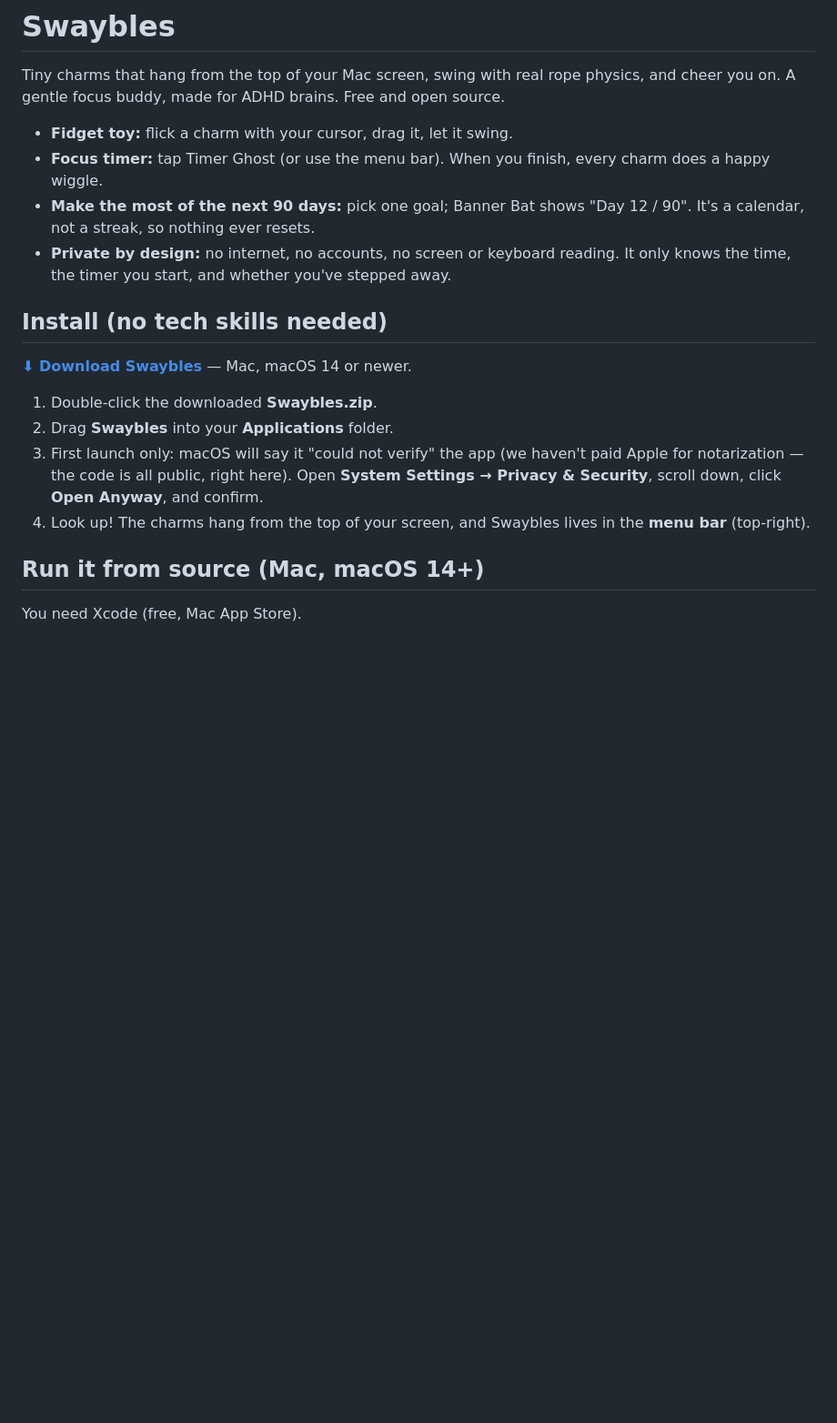
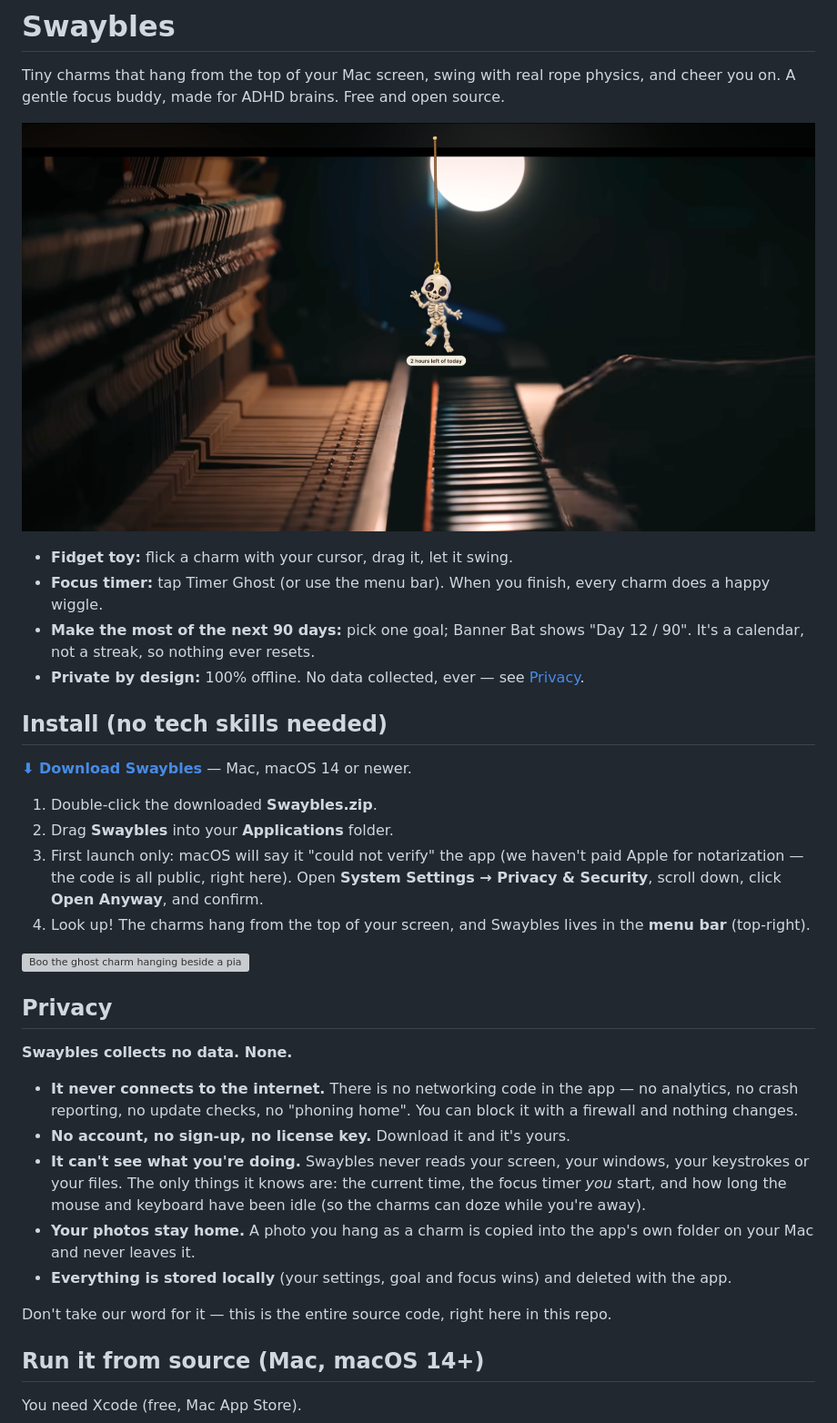
Before and after one commit to logrelu/swaybles, a Markdown page: README.md, the part around the change. Shown at 91% size. GitHub-like rendering; pictures changed too: docs/img/skeleton-moon.png (added); blank space fills up the shorter version; grey boxes are pictures that could not be loaded.

Commit message:
README: screenshots, explicit privacy section
No data collected, fully offline, spelled out plainly — plus the two
first screenshots of charms hanging over videos.

Co-Authored-By: Claude Fable 5 <noreply@anthropic.com>

```diff
--- a/README.md
+++ b/README.md
@@ -3,12 +3,13 @@
 Tiny charms that hang from the top of your Mac screen, swing with real rope physics, and cheer you on.
 A gentle focus buddy, made for ADHD brains. Free and open source.
 
+![A skeleton charm swinging over a moonlit piano video, with a tag reading "2 hours left of today"](docs/img/skeleton-moon.png)
+
 - **Fidget toy:** flick a charm with your cursor, drag it, let it swing.
 - **Focus timer:** tap Timer Ghost (or use the menu bar). When you finish, every charm does a happy wiggle.
 - **Make the most of the next 90 days:** pick one goal; Banner Bat shows "Day 12 / 90". It's a calendar, not a
   streak, so nothing ever resets.
-- **Private by design:** no internet, no accounts, no screen or keyboard reading. It only knows the time, the timer
-  you start, and whether you've stepped away.
+- **Private by design:** 100% offline. No data collected, ever — see [Privacy](#privacy).
 
 ## Install (no tech skills needed)
 
@@ -20,6 +21,24 @@ A gentle focus buddy, made for ADHD brains. Free and open source.
    code is all public, right here). Open **System Settings → Privacy & Security**, scroll down, click
    **Open Anyway**, and confirm.
 4. Look up! The charms hang from the top of your screen, and Swaybles lives in the **menu bar** (top-right).
+
+![Boo the ghost charm hanging beside a piano video, holding a tag reading "2 hours left of today"](docs/img/boo-piano.png)
+
+## Privacy
+
+**Swaybles collects no data. None.**
+
+- **It never connects to the internet.** There is no networking code in the app — no analytics, no crash
+  reporting, no update checks, no "phoning home". You can block it with a firewall and nothing changes.
+- **No account, no sign-up, no license key.** Download it and it's yours.
+- **It can't see what you're doing.** Swaybles never reads your screen, your windows, your keystrokes or
+  your files. The only things it knows are: the current time, the focus timer *you* start, and how long
+  the mouse and keyboard have been idle (so the charms can doze while you're away).
+- **Your photos stay home.** A photo you hang as a charm is copied into the app's own folder on your Mac
+  and never leaves it.
+- **Everything is stored locally** (your settings, goal and focus wins) and deleted with the app.
+
+Don't take our word for it — this is the entire source code, right here in this repo.
 
 ## Run it from source (Mac, macOS 14+)
 
```
Also changed, not shown: 1 other file.
